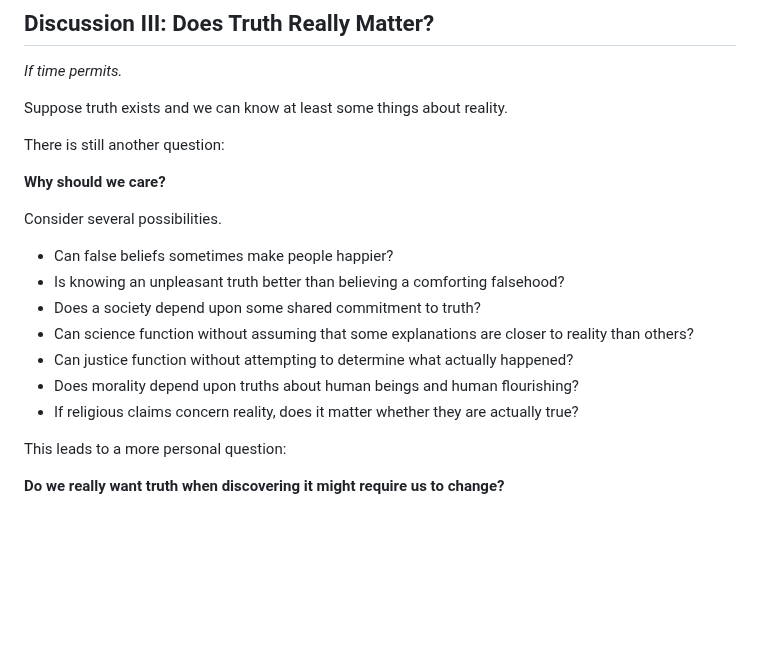
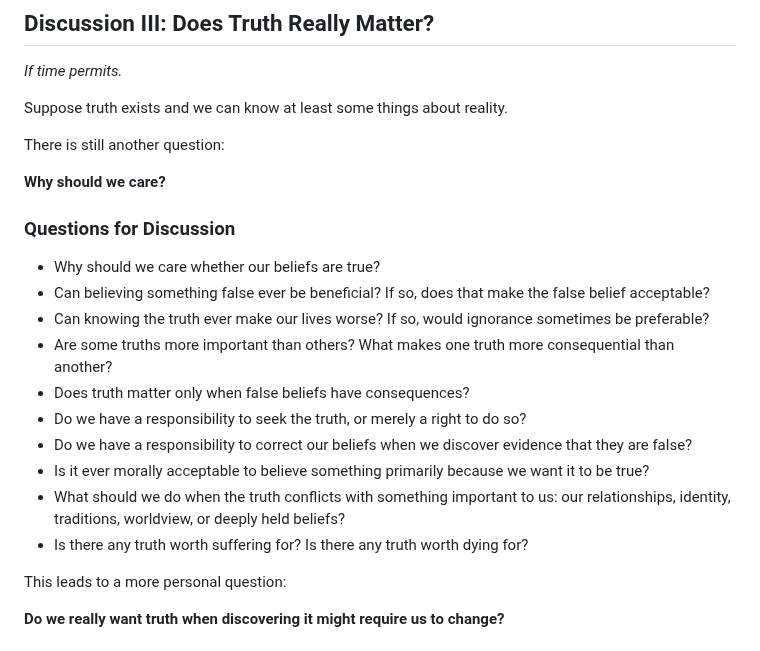
Before and after one commit to mattruma/truthseekers, a Markdown page: meeting-01-what-is-truth-participant.md, the part around the change. GitHub-like rendering; blank space fills up the shorter version.

Commit message:
Enhance discussion section with new questions
Added discussion questions about the implications of truth and false beliefs.

```diff
--- a/meeting-01-what-is-truth-participant.md
+++ b/meeting-01-what-is-truth-participant.md
@@ -180,15 +180,18 @@ There is still another question:
 
 **Why should we care?**
 
-Consider several possibilities.
+### Questions for Discussion
 
-- Can false beliefs sometimes make people happier?
-- Is knowing an unpleasant truth better than believing a comforting falsehood?
-- Does a society depend upon some shared commitment to truth?
-- Can science function without assuming that some explanations are closer to reality than others?
-- Can justice function without attempting to determine what actually happened?
-- Does morality depend upon truths about human beings and human flourishing?
-- If religious claims concern reality, does it matter whether they are actually true?
+- Why should we care whether our beliefs are true?
+- Can believing something false ever be beneficial? If so, does that make the false belief acceptable?
+- Can knowing the truth ever make our lives worse? If so, would ignorance sometimes be preferable?
+- Are some truths more important than others? What makes one truth more consequential than another?
+- Does truth matter only when false beliefs have consequences?
+- Do we have a responsibility to seek the truth, or merely a right to do so?
+- Do we have a responsibility to correct our beliefs when we discover evidence that they are false?
+- Is it ever morally acceptable to believe something primarily because we want it to be true?
+- What should we do when the truth conflicts with something important to us: our relationships, identity, traditions, worldview, or deeply held beliefs?
+- Is there any truth worth suffering for? Is there any truth worth dying for?
 
 This leads to a more personal question:
 
```
